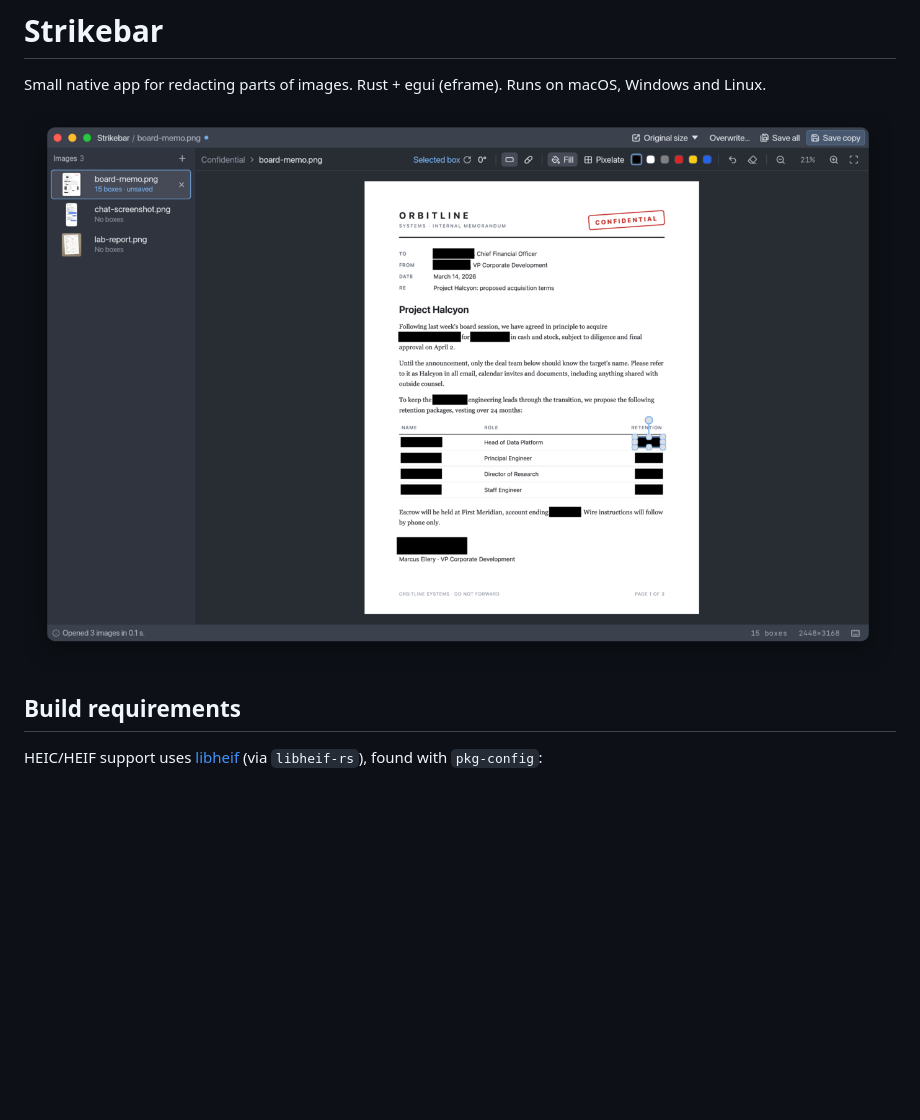
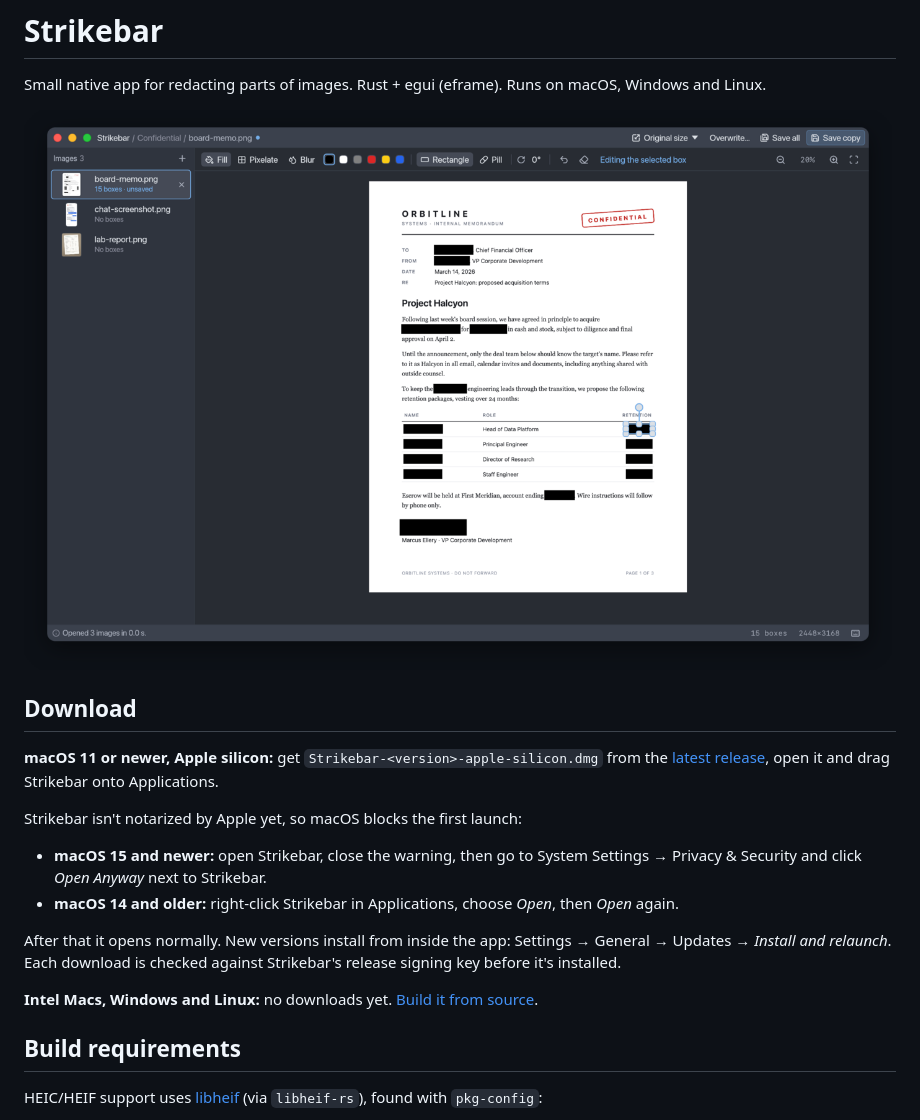
Before and after one commit to binho/strikebar, a Markdown page: README.md, the part around one of its changes. GitHub-like rendering; pictures changed too: docs/screenshots/blackout.png; blank space fills up the shorter version.

```diff
--- a/README.md
+++ b/README.md
@@ -3,6 +3,19 @@
 Small native app for redacting parts of images. Rust + egui (eframe). Runs on macOS, Windows and Linux.
 
 ![Strikebar with names, amounts and a signature blacked out in a memo](docs/screenshots/blackout.png)
+
+## Download
+
+**macOS 11 or newer, Apple silicon:** get `Strikebar-<version>-apple-silicon.dmg` from the [latest release](https://github.com/binho/strikebar/releases/latest), open it and drag Strikebar onto Applications.
+
+Strikebar isn't notarized by Apple yet, so macOS blocks the first launch:
+
+- **macOS 15 and newer:** open Strikebar, close the warning, then go to System Settings → Privacy & Security and click *Open Anyway* next to Strikebar.
+- **macOS 14 and older:** right-click Strikebar in Applications, choose *Open*, then *Open* again.
+
+After that it opens normally. New versions install from inside the app: Settings → General → Updates → *Install and relaunch*. Each download is checked against Strikebar's release signing key before it's installed.
+
+**Intel Macs, Windows and Linux:** no downloads yet. [Build it from source](#build-requirements).
 
 ## Build requirements
 
```
Also changed, not shown: other parts of README.md (+20 -2 lines), docs/screenshots/light.png (added), docs/screenshots/pills.png, docs/screenshots/pixelate.png, docs/screenshots/settings-general.png (added), docs/screenshots/settings-saving.png (added), 6 other files.
